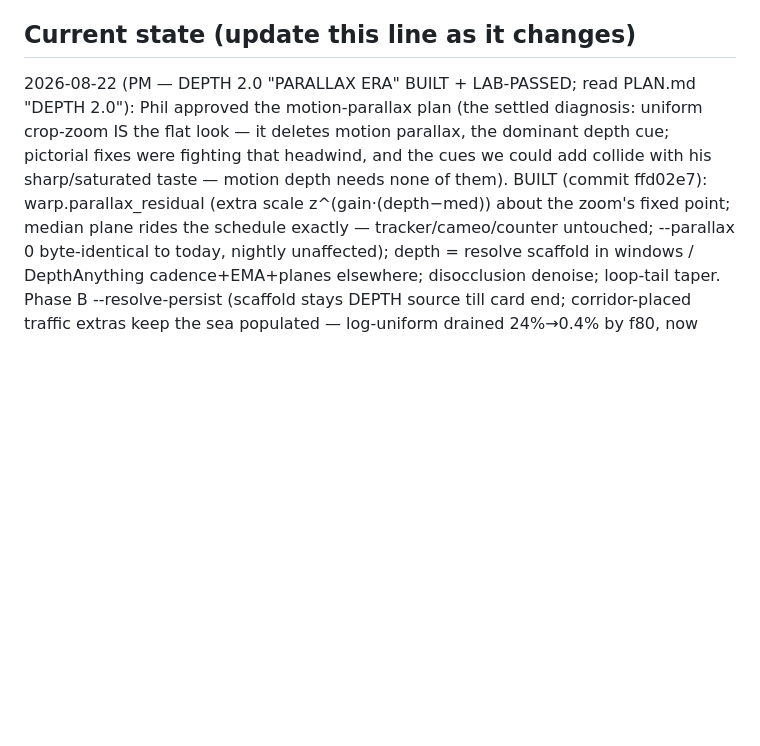
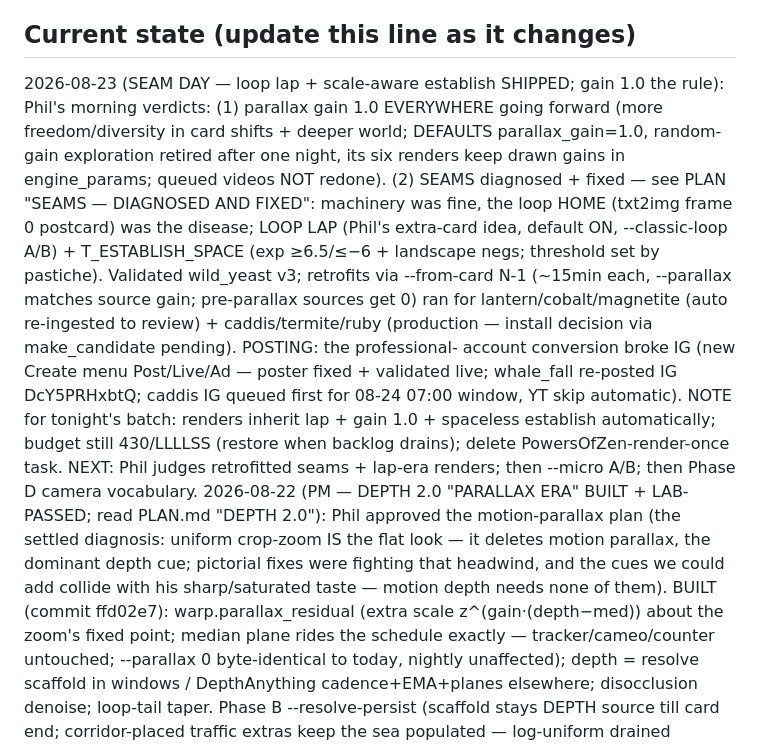
Before and after one commit to philMarcus/powers-of-zen, a Markdown page: CLAUDE.md, the part around the change. GitHub-like rendering; blank space fills up the shorter version.

```diff
--- a/CLAUDE.md
+++ b/CLAUDE.md
@@ -115,6 +115,23 @@ Manage everything from the dashboard's 🗺 Journeys tab (queue/reorder/reject,
 picks preview) and ⚙ Settings tab (all knobs incl. platform pauses). Times: SCHEDULER.md.
 
 ## Current state (update this line as it changes)
+2026-08-23 (SEAM DAY — loop lap + scale-aware establish SHIPPED; gain 1.0 the rule): Phil's
+morning verdicts: (1) parallax gain 1.0 EVERYWHERE going forward (more freedom/diversity in
+card shifts + deeper world; DEFAULTS parallax_gain=1.0, random-gain exploration retired
+after one night, its six renders keep drawn gains in engine_params; queued videos NOT
+redone). (2) SEAMS diagnosed + fixed — see PLAN "SEAMS — DIAGNOSED AND FIXED": machinery
+was fine, the loop HOME (txt2img frame 0 postcard) was the disease; LOOP LAP (Phil's
+extra-card idea, default ON, --classic-loop A/B) + T_ESTABLISH_SPACE (exp ≥6.5/≤−6 +
+landscape negs; threshold set by pastiche). Validated wild_yeast v3; retrofits via
+--from-card N-1 (~15min each, --parallax matches source gain; pre-parallax sources get 0)
+ran for lantern/cobalt/magnetite (auto re-ingested to review) + caddis/termite/ruby
+(production — install decision via make_candidate pending). POSTING: the professional-
+account conversion broke IG (new Create menu Post/Live/Ad — poster fixed + validated
+live; whale_fall re-posted IG DcY5PRHxbtQ; caddis IG queued first for 08-24 07:00 window,
+YT skip automatic). NOTE for tonight's batch: renders inherit lap + gain 1.0 + spaceless
+establish automatically; budget still 430/LLLLSS (restore when backlog drains); delete
+PowersOfZen-render-once task. NEXT: Phil judges retrofitted seams + lap-era renders;
+then --micro A/B; then Phase D camera vocabulary.
 2026-08-22 (PM — DEPTH 2.0 "PARALLAX ERA" BUILT + LAB-PASSED; read PLAN.md "DEPTH 2.0"):
 Phil approved the motion-parallax plan (the settled diagnosis: uniform crop-zoom IS the
 flat look — it deletes motion parallax, the dominant depth cue; pictorial fixes were
```
Also changed, not shown: PLAN.md (+22 -5 lines).
